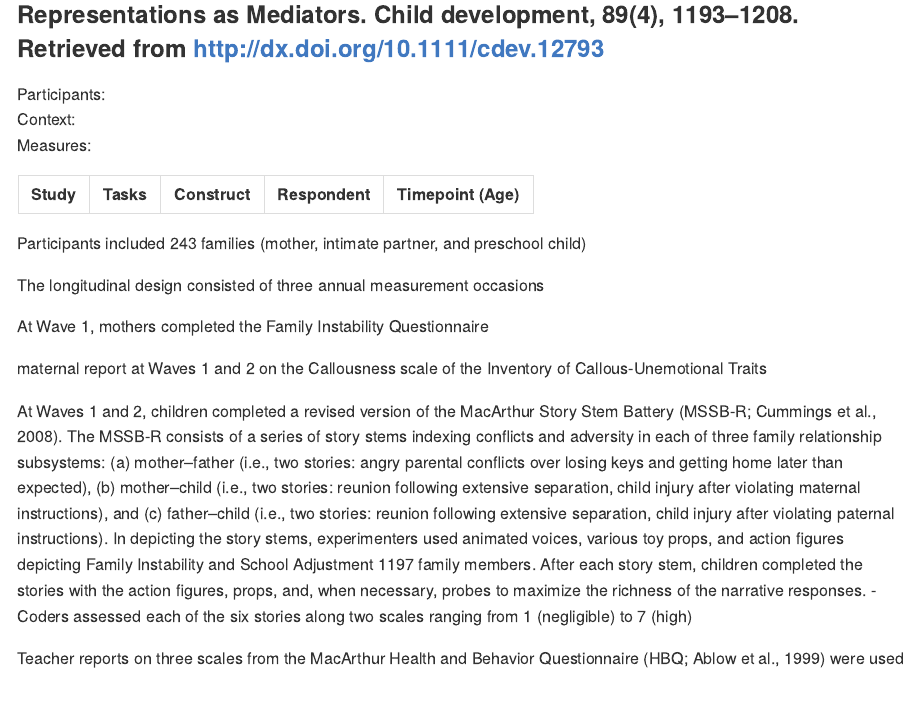
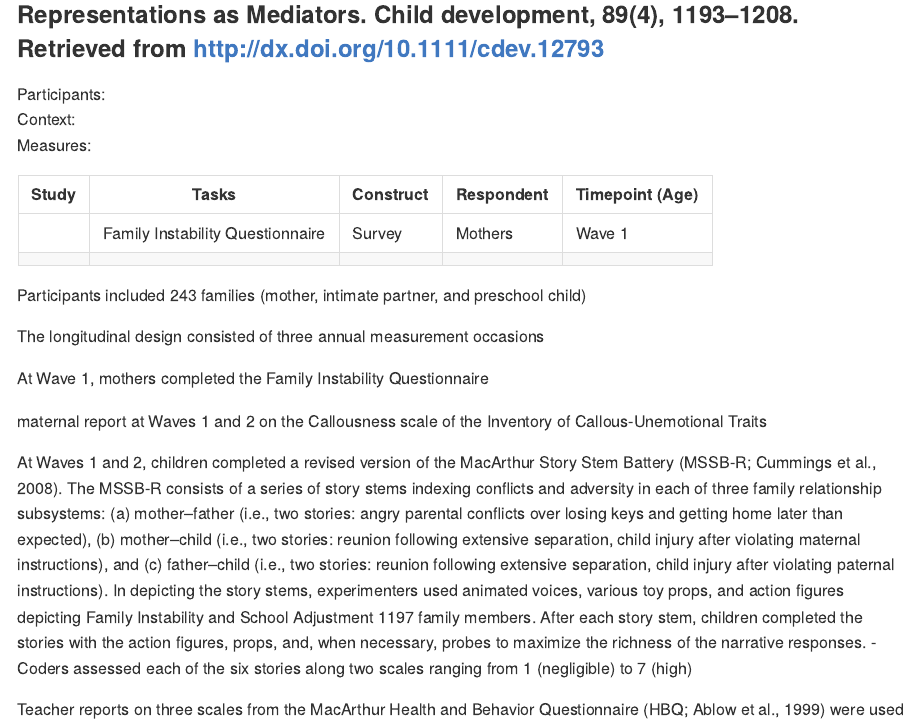
Before and after one commit to gilmore-lab/dev-psych-behavior, an R Markdown document (data/child_development.Rmd): the page in a window 1100 px wide, from 13390 px down. Rendered offline with R 4.5, knitr and Pandoc, with nearby package versions.

Commit message:
update coding

```diff
--- a/data/child_development.Rmd
+++ b/data/child_development.Rmd
@@ -603,6 +603,8 @@ Measures:
 
 | Study | Tasks | Construct | Respondent | Timepoint (Age) |
 |---|---|---|---|---|
+||Family Instability Questionnaire|Survey|Mothers|Wave 1|
+||
 
 Participants included 243 families (mother, intimate
 partner, and preschool child)
```
